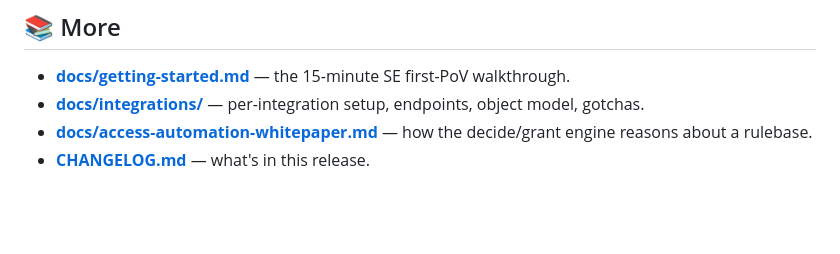
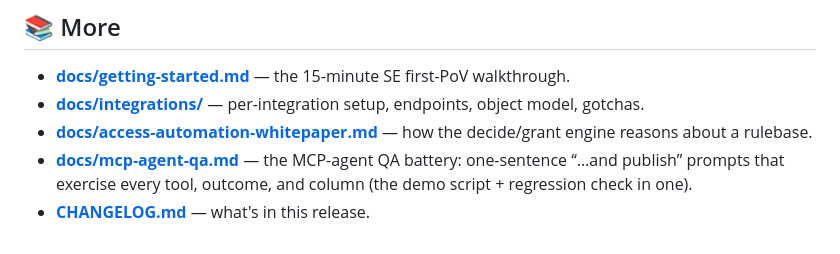
Before and after one commit to alshawwaf/Drawbridge, a Markdown page: README.md, the part around the change. Rendered like a GitHub page; blank space fills up the shorter version.

```diff
--- a/README.md
+++ b/README.md
@@ -190,4 +190,6 @@ pip install pytest && pytest -q          # 900+ tests, all green
 - **[docs/integrations/](docs/integrations/)** — per-integration setup, endpoints, object model, gotchas.
 - **[docs/access-automation-whitepaper.md](docs/access-automation-whitepaper.md)** — how the decide/grant
   engine reasons about a rulebase.
+- **[docs/mcp-agent-qa.md](docs/mcp-agent-qa.md)** — the MCP-agent QA battery: one-sentence “…and publish”
+  prompts that exercise every tool, outcome, and column (the demo script + regression check in one).
 - **[CHANGELOG.md](CHANGELOG.md)** — what's in this release.
```
Also changed, not shown: docs/mcp-agent-qa.md (added, +139 -0 lines), docs/mcp-n8n.md (+9 -0 lines).
